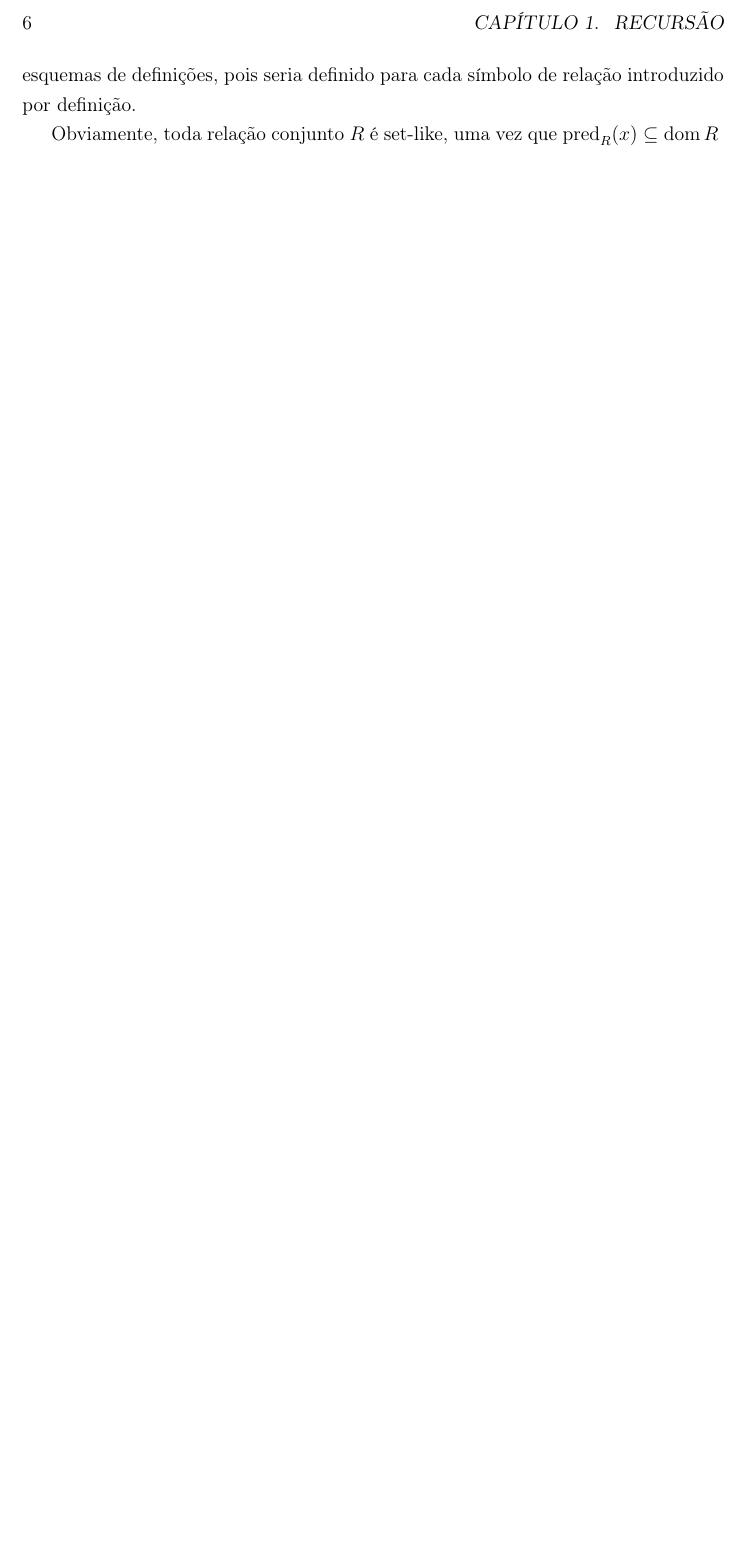
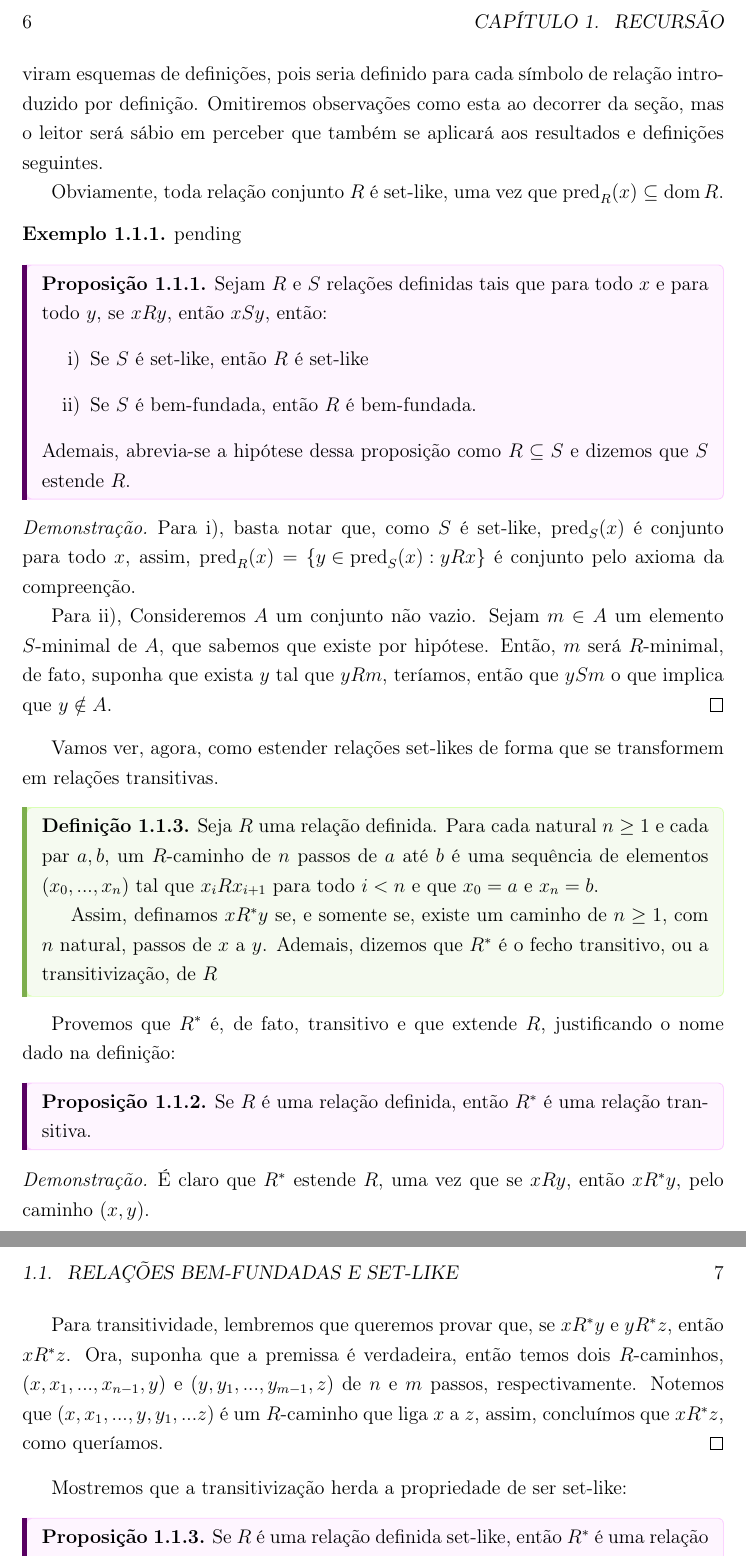
Before and after one commit to fabricioynone/estudos_em_forcing, a LaTeX book (main.tex, which reads mainmatter/chap1/chap1_relacoesBemFundadas.tex, preamble.tex): part of page 6 of 6 before the commit and two parts of pages 6 and 7 of 7 after it, the two joined at a grey line, cut so that both start at the same text, the shorter picture padded with empty space. Compiled offline with pdfLaTeX.

Commit message:
mudanças na identação da caixa de def. e cap 1

```diff
--- a/mainmatter/chap1/chap1_relacoesBemFundadas.tex
+++ b/mainmatter/chap1/chap1_relacoesBemFundadas.tex
@@ -23,5 +23,54 @@ Para a parte de ser bem-fundada:
 \end{definition}
 
-Notemos que quando $R$ acima é definida própria, as definições acima viram esquemas de definições, pois seria definido para cada símbolo de relação introduzido por definição.
+\begin{remark}
+    Notemos que quando $R$ acima é definida própria, as definições acima viram esquemas de definições, pois seria definido para cada símbolo de relação introduzido por definição. Omitiremos observações como esta ao decorrer da seção, mas o leitor será sábio em perceber que também se aplicará aos resultados e definições seguintes.
 
-Obviamente, toda relação conjunto $R$ é set-like, uma vez que $\pred_R(x) \subseteq \dom R$
+    Obviamente, toda relação conjunto $R$ é set-like, uma vez que $\pred_R(x) \subseteq \dom R$.
+\end{remark}
+
+\begin{example}
+    pending
+\end{example}
+
+\begin{proposition}
+    Sejam $R$ e $S$ relações definidas tais que para todo $x$ e para todo $y$, se $xRy$, então $xSy$, então:
+    \begin{enumerate}[label=\roman*)]
+        \item Se $S$ é set-like, então $R$ é set-like
+        \item Se $S$ é bem-fundada, então $R$ é bem-fundada.
+    \end{enumerate}
+    Ademais, abrevia-se a hipótese dessa proposição como $R \subseteq S$ e dizemos que $S$ estende $R$.
+\end{proposition}
+\begin{proof}
+     Para i), basta notar que, como $S$ é set-like, $\pred_S(x)$ é conjunto para todo $x$, assim, $\pred_R(x) = \set{y \in \pred_S(x): yRx}$ é conjunto pelo axioma da compreenção.
+
+     Para ii), Consideremos $A$ um conjunto não vazio. Sejam $m\in A$ um elemento $S$-minimal de $A$, que sabemos que existe por hipótese. Então, $m$ será $R$-minimal, de fato, suponha que exista $y$ tal que $yRm$, teríamos, então que $ySm$ o que implica que $y\notin A$.
+\end{proof}
+
+Vamos ver, agora, como estender relações set-likes de forma que se transformem em relações transitivas.
+
+\begin{definition}
+    Seja $R$ uma relação definida. Para cada natural $n \geq 1$ e cada par $a,b$, um $R$-caminho de $n$ passos de $a$ até $b$ é uma sequência de elementos $(x_0,...,x_n)$ tal que $x_i R x_{i+1}$ para todo $i < n$ e que $x_0 = a$ e $x_n = b$.
+
+    Assim, definamos $x R^*y$ se, e somente se, existe um caminho de $n \geq 1$, com $n$ natural, passos de $x$ a $y$. Ademais, dizemos que $R^*$ é o fecho transitivo, ou a transitivização, de $R$
+
+\end{definition}
+
+Provemos que $R^*$ é, de fato, transitivo e que extende $R$, justificando o nome dado na definição:
+
+\begin{proposition}
+    Se $R$ é uma relação definida, então $R^*$ é uma relação transitiva.
+\end{proposition}
+\begin{proof}
+    É claro que $R^*$ estende $R$, uma vez que se $xRy$, então $xR^* y$, pelo caminho $(x,y)$.
+
+    Para transitividade, lembremos que queremos provar que, se $xR^*y$ e $yR^*z$, então $xR^*z$. Ora, suponha que a premissa é verdadeira, então temos dois $R$-caminhos, $(x, x_1,...,x_{n-1},y)$ e $(y,y_1,...,y_{m-1}, z)$ de $n$ e $m$ passos, respectivamente. Notemos que $(x,x_1,...,y,y_1,...z)$ é um $R$-caminho que liga $x$ a $z$, assim, concluímos que $xR^*z$, como queríamos.
+\end{proof}
+
+Mostremos que a transitivização herda a propriedade de ser set-like:
+
+\begin{proposition}
+    Se $R$ é uma relação definida set-like, então $R^*$ é uma relação definida set-like
+\end{proposition}
+\begin{proof}
+
+\end{proof}
--- a/preamble.tex
+++ b/preamble.tex
@@ -9,7 +9,7 @@
 \usepackage{setspace}
 \usepackage[a4paper,left=3cm,right=3cm,top=2.5cm,bottom=2.5cm]{geometry}
 \usepackage{indentfirst}
-
+\usepackage{centernot}
 % --- LINE SPACING ---
 \onehalfspacing
 
@@ -24,9 +24,10 @@
 \definecolor{defback}{RGB}{245,250,240}
 
 % --- CONFIGURAÇÃO DE TEOREMAS (amsthm) ---
-\theoremstyle{plain}
+\theoremstyle{definition}
 \newtheorem{theorem}{Teorema}[section]
 \newtheorem{lemma}[theorem]{Lema}
+\newtheorem{proposition}[theorem]{Proposição}
 \theoremstyle{definition}
 \newtheorem{definition}{Definição}[section]
 \newtheorem{example}{Exemplo}[section]
@@ -63,6 +78,7 @@
 \tcolorboxenvironment{definition}{
   enhanced,
   breakable,
+  parbox=false,
   colback=defback,
   colframe=defborder,
   boxrule=0.5pt,
```
Also changed, not shown: main.pdf, mainmatter/chap1/chap1_relacoesBemFundadas.tex (10 more changed lines), preamble.tex (14 more changed lines).
